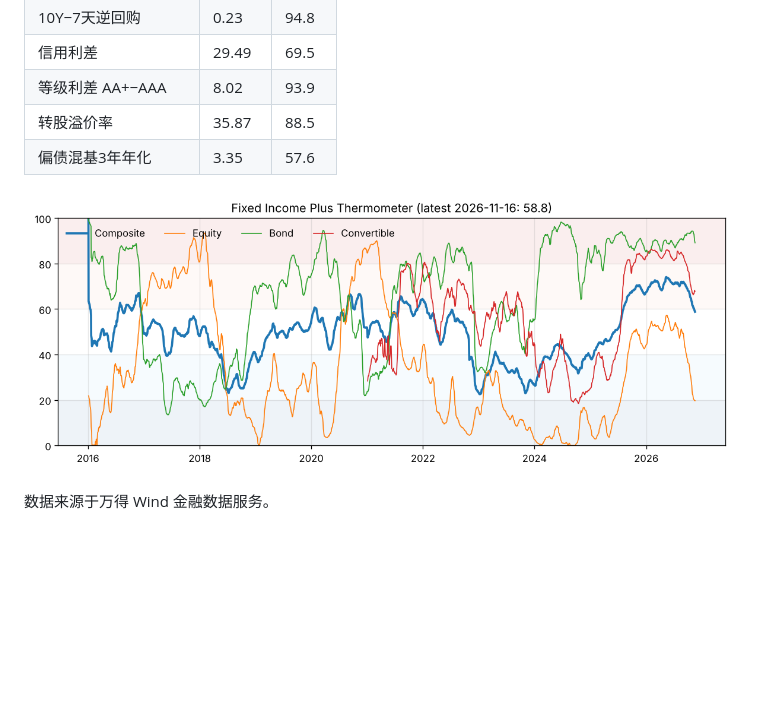
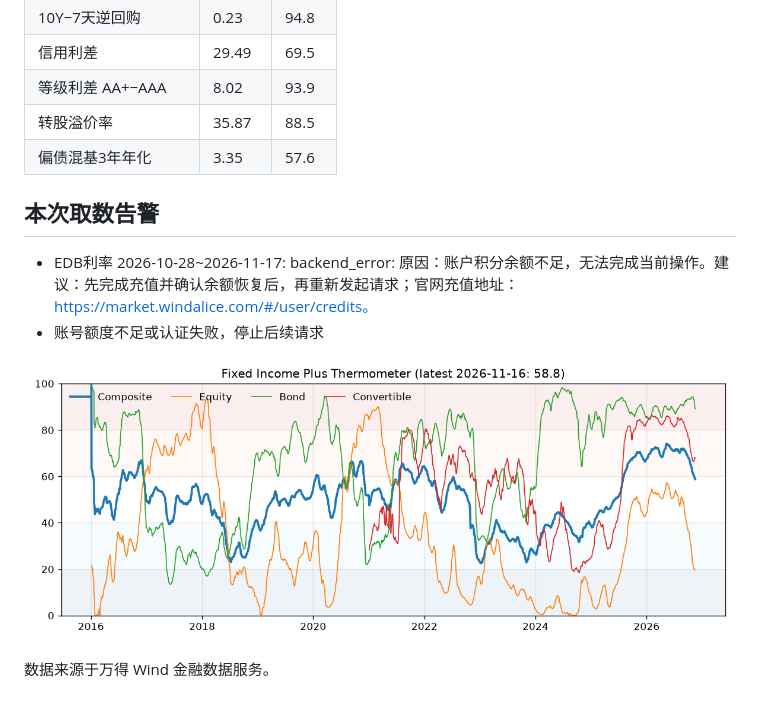
Before and after one commit to oldrabbitcn88/A-share-multiasset-thermometer, a Markdown page: docs/latest.md, the part around the change. Drawn GitHub-style; pictures changed too: docs/temperature.png; blank space fills up the shorter version.

Commit message:
温度计更新 2026-11-17

```diff
--- a/docs/latest.md
+++ b/docs/latest.md
@@ -25,6 +25,11 @@
 | 转股溢价率 | 35.87 | 88.5 |
 | 偏债混基3年年化 | 3.35 | 57.6 |
 
+## 本次取数告警
+
+- EDB利率 2026-10-28~2026-11-17: backend_error: 原因：账户积分余额不足，无法完成当前操作。建议：先完成充值并确认余额恢复后，再重新发起请求；官网充值地址：https://market.windalice.com/#/user/credits。
+- 账号额度不足或认证失败，停止后续请求
+
 ![温度走势](temperature.png)
 
 数据来源于万得 Wind 金融数据服务。
```
Also changed, not shown: 2 other files.
